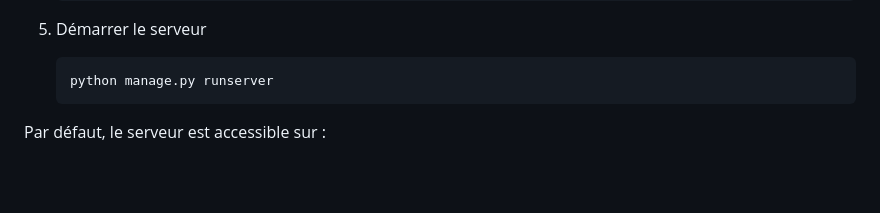
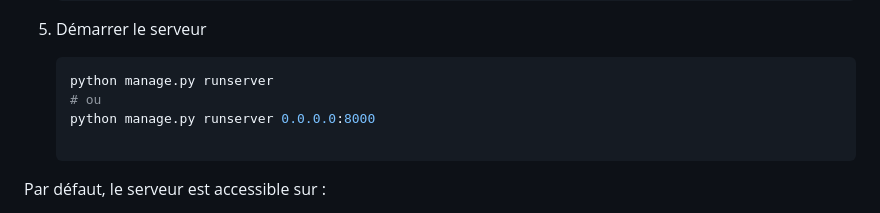
Before and after one commit to Mampionona33/SecureLibrary, a Markdown page: README.md, the part around the change. GitHub-like rendering; blank space fills up the shorter version.

Commit message:
modification readme.md

````diff
--- a/README.md
+++ b/README.md
@@ -94,6 +94,9 @@ Ce projet utilise [Django](https://www.djangoproject.com/) et [Django REST Frame
 
    ```bash
    python manage.py runserver
+   # ou
+   python manage.py runserver 0.0.0.0:8000
+
    ```
 
 Par défaut, le serveur est accessible sur :
````
